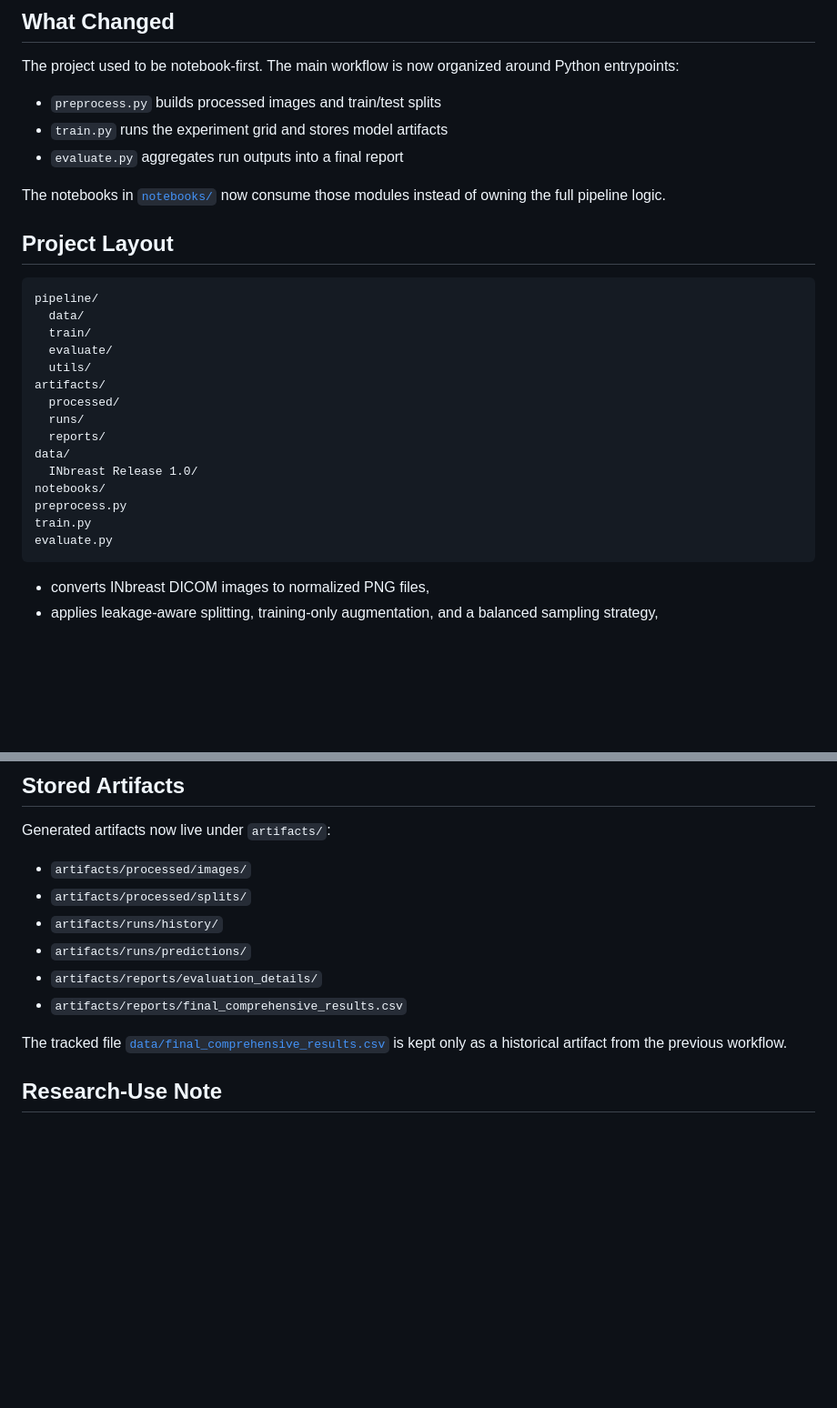
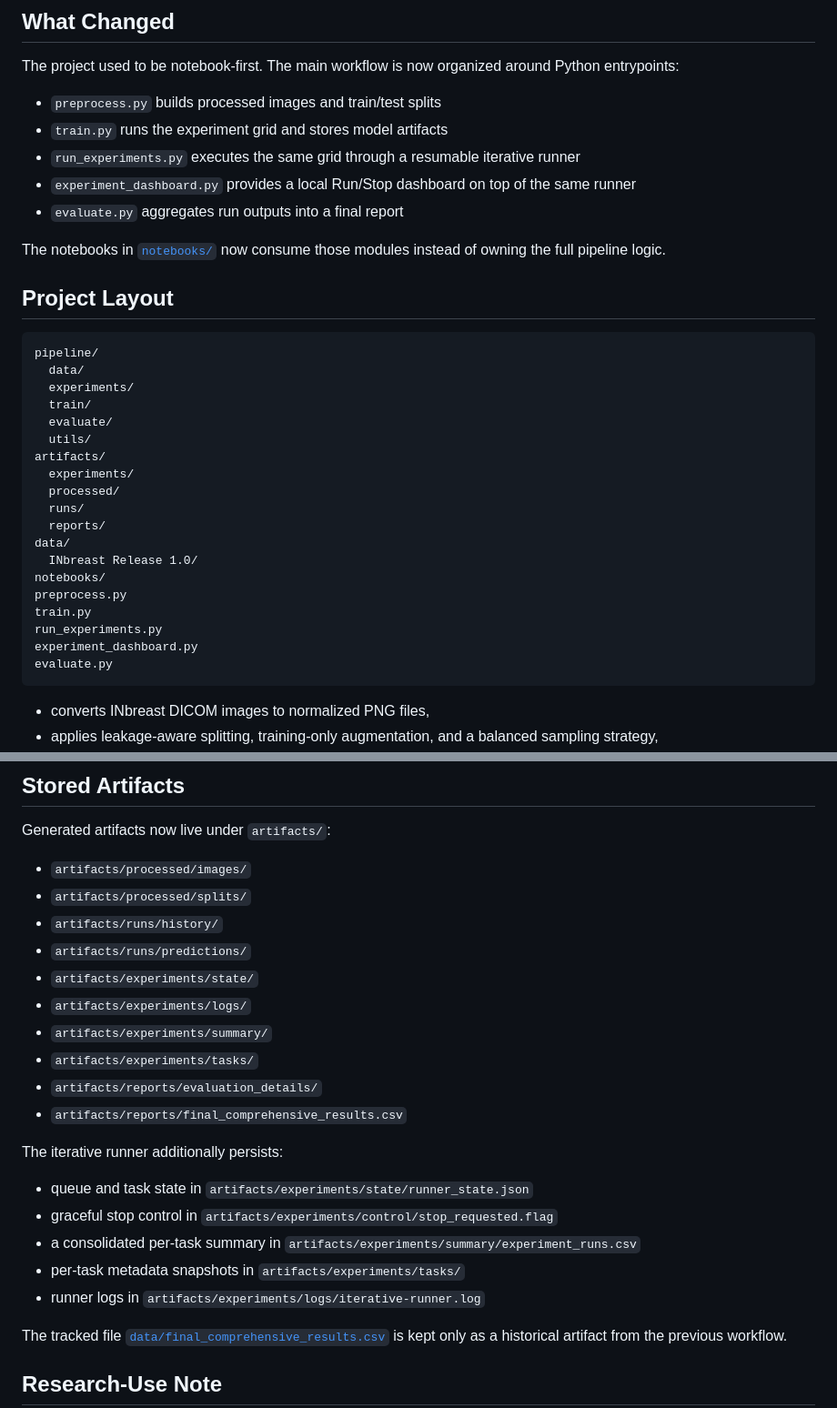
Before and after one commit to PepeuFBV/breast_cancer_analysis, a Markdown page: README.md, 2 parts joined by grey strips. Shown at 91% size. GitHub-like rendering; blank space fills up the shorter version.

````diff
--- a/README.md
+++ b/README.md
@@ -10,6 +10,8 @@ The project used to be notebook-first. The main workflow is now organized around
 
 - `preprocess.py` builds processed images and train/test splits
 - `train.py` runs the experiment grid and stores model artifacts
+- `run_experiments.py` executes the same grid through a resumable iterative runner
+- `experiment_dashboard.py` provides a local Run/Stop dashboard on top of the same runner
 - `evaluate.py` aggregates run outputs into a final report
 
 The notebooks in [`notebooks/`](notebooks) now consume those modules instead of owning the full pipeline logic.
@@ -19,10 +21,12 @@ The notebooks in [`notebooks/`](notebooks) now consume those modules instead of
 ```text
 pipeline/
   data/
+  experiments/
   train/
   evaluate/
   utils/
 artifacts/
+  experiments/
   processed/
   runs/
   reports/
@@ -31,6 +35,8 @@ data/
 notebooks/
 preprocess.py
 train.py
+run_experiments.py
+experiment_dashboard.py
 evaluate.py
 ```
 
@@ -214,8 +266,20 @@ Generated artifacts now live under `artifacts/`:
 - `artifacts/processed/splits/`
 - `artifacts/runs/history/`
 - `artifacts/runs/predictions/`
+- `artifacts/experiments/state/`
+- `artifacts/experiments/logs/`
+- `artifacts/experiments/summary/`
+- `artifacts/experiments/tasks/`
 - `artifacts/reports/evaluation_details/`
 - `artifacts/reports/final_comprehensive_results.csv`
+
+The iterative runner additionally persists:
+
+- queue and task state in `artifacts/experiments/state/runner_state.json`
+- graceful stop control in `artifacts/experiments/control/stop_requested.flag`
+- a consolidated per-task summary in `artifacts/experiments/summary/experiment_runs.csv`
+- per-task metadata snapshots in `artifacts/experiments/tasks/`
+- runner logs in `artifacts/experiments/logs/iterative-runner.log`
 
 The tracked file [`data/final_comprehensive_results.csv`](data/final_comprehensive_results.csv) is kept only as a historical artifact from the previous workflow.
 
````
Also changed, not shown: other parts of README.md (+48 -2 lines).
